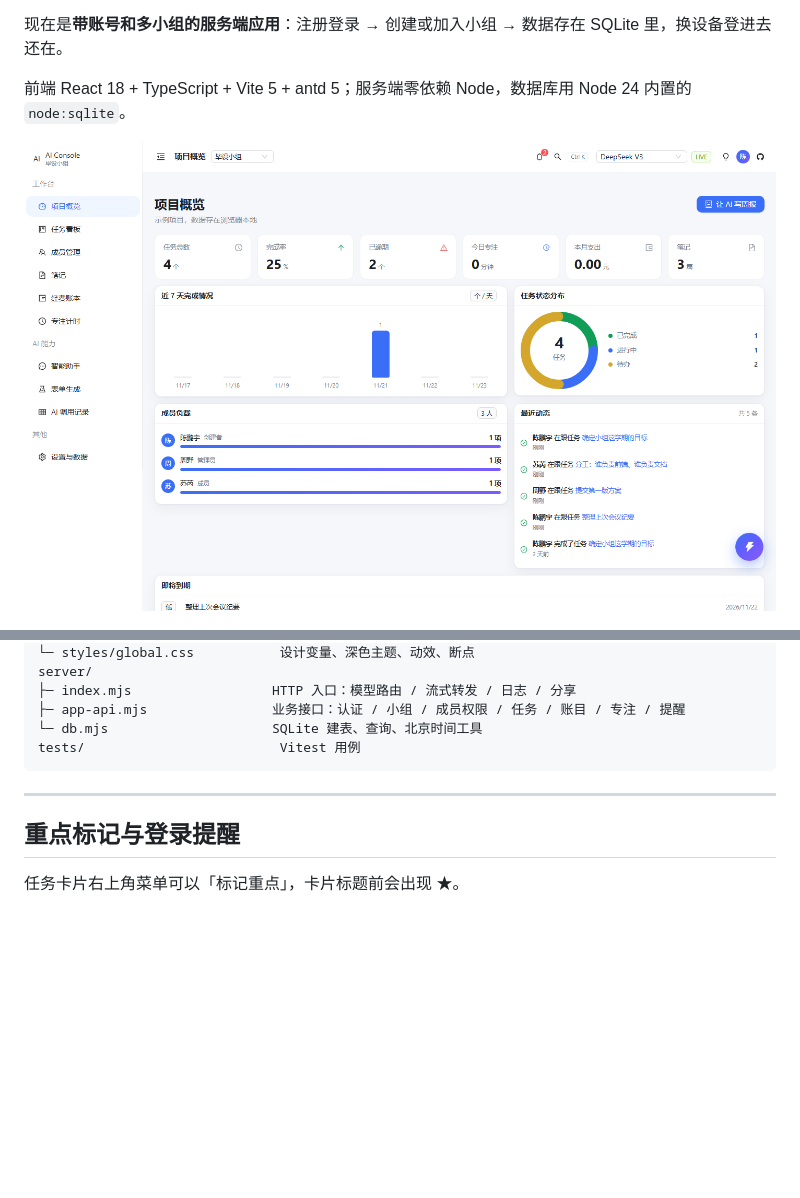
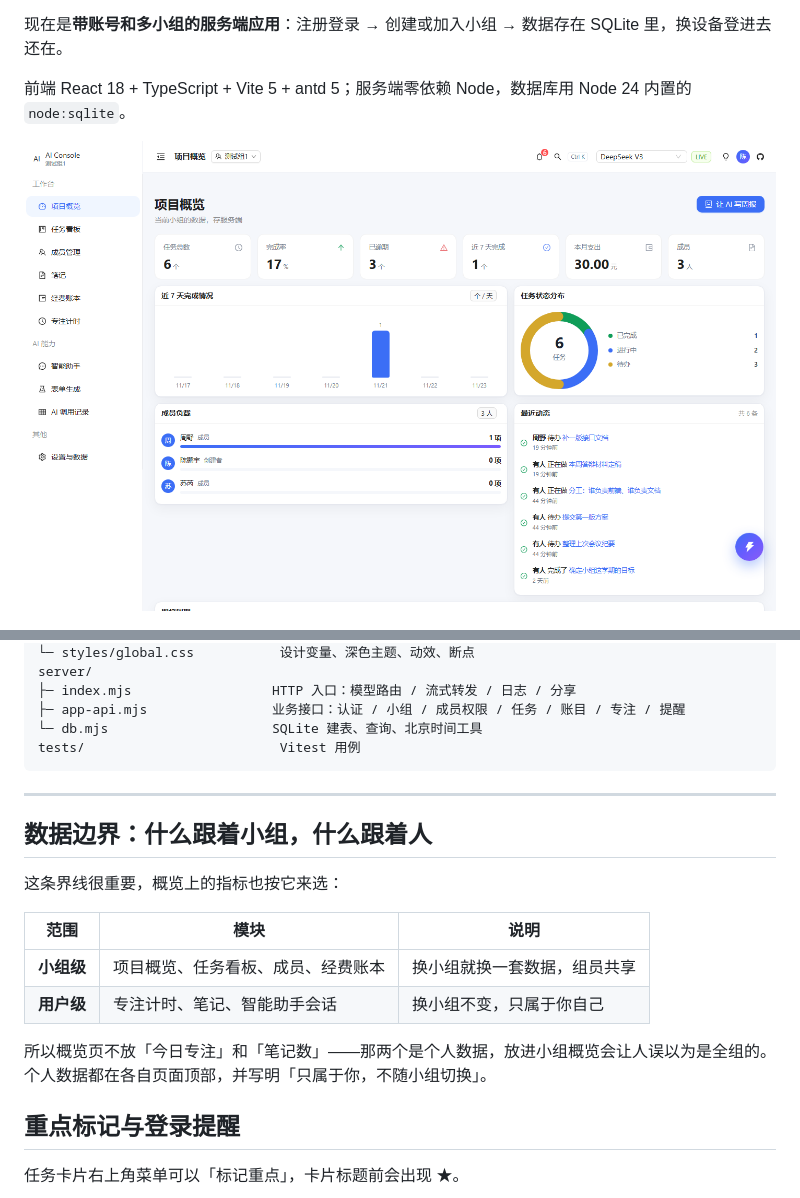
Before and after one commit to Mo-bai02/xiaozu-workbench, a Markdown page: README.md, 2 parts joined by grey strips. GitHub-like rendering; pictures changed too: docs/images/overview.png; blank space fills up the shorter version.

```diff
--- a/README.md
+++ b/README.md
@@ -232,6 +232,17 @@ tests/                         Vitest 用例
 
 ---
 
+## 数据边界：什么跟着小组，什么跟着人
+
+这条界线很重要，概览上的指标也按它来选：
+
+| 范围 | 模块 | 说明 |
+|---|---|---|
+| **小组级** | 项目概览、任务看板、成员、经费账本 | 换小组就换一套数据，组员共享 |
+| **用户级** | 专注计时、笔记、智能助手会话 | 换小组不变，只属于你自己 |
+
+所以概览页不放「今日专注」和「笔记数」——那两个是个人数据，放进小组概览会让人误以为是全组的。个人数据都在各自页面顶部，并写明「只属于你，不随小组切换」。
+
 ## 重点标记与登录提醒
 
 任务卡片右上角菜单可以「标记重点」，卡片标题前会出现 ★。
```
Also changed, not shown: docs/images/focus.png, 6 other files.
